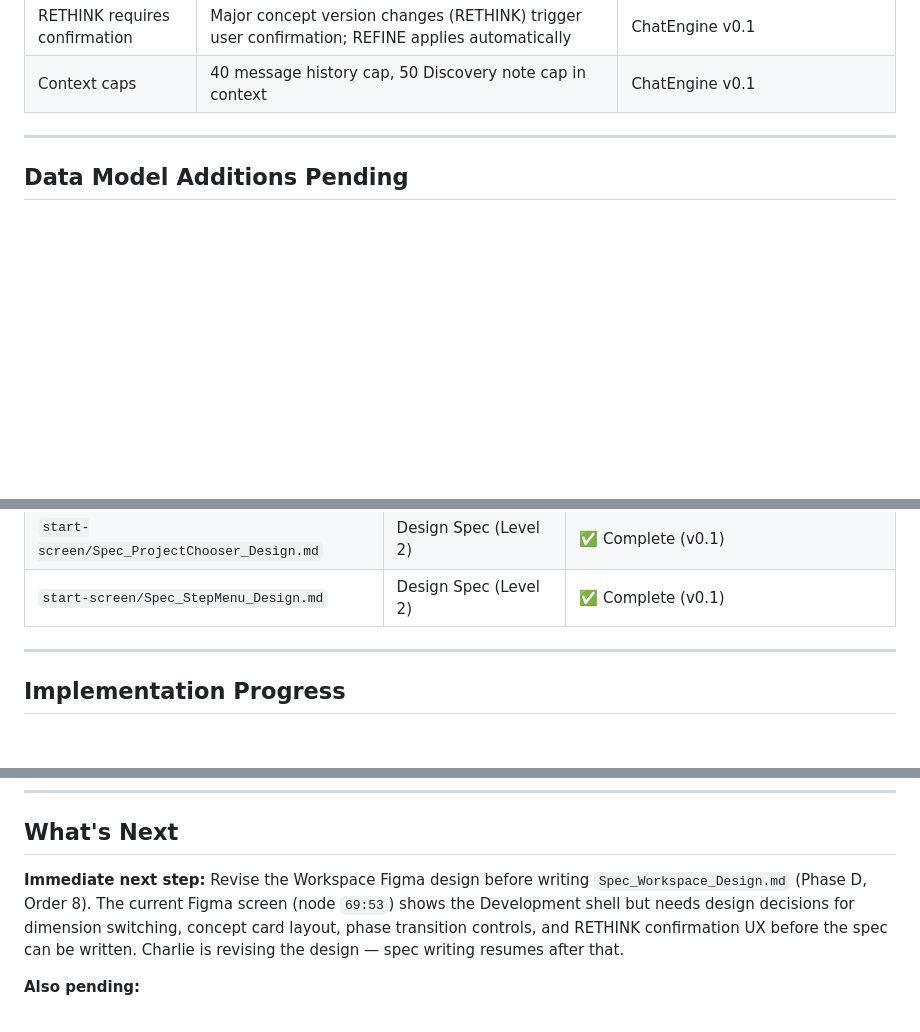
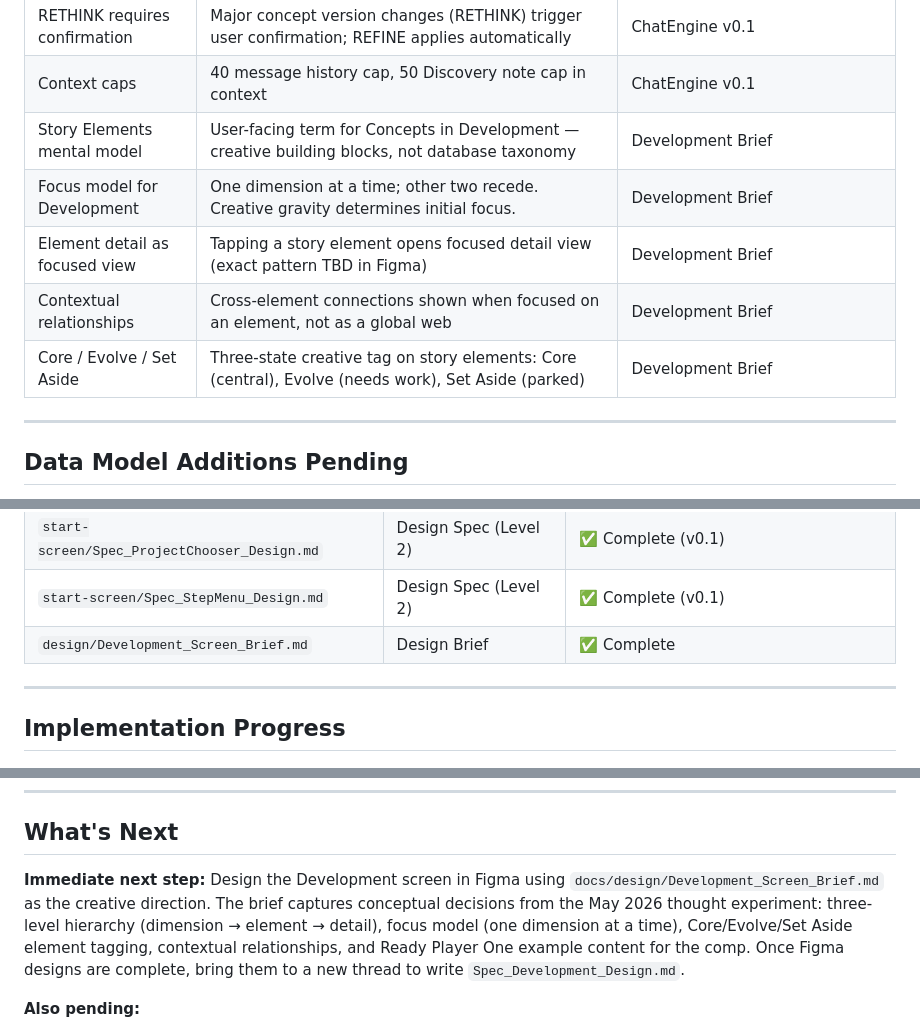
Before and after one commit to visceralcc/storyengine, a Markdown page: docs/status/BUILD_STATUS.md, 3 parts joined by grey strips. Drawn GitHub-style; blank space fills up the shorter version.

```diff
--- a/docs/status/BUILD_STATUS.md
+++ b/docs/status/BUILD_STATUS.md
@@ -100,6 +100,11 @@ From `Structure_Map.md` §6. Write in this order, build after each phase.
 | Phase-adaptive system prompts | One pipeline, four personalities — prompt changes by phase, mechanics stay the same | ChatEngine v0.1 |
 | RETHINK requires confirmation | Major concept version changes (RETHINK) trigger user confirmation; REFINE applies automatically | ChatEngine v0.1 |
 | Context caps | 40 message history cap, 50 Discovery note cap in context | ChatEngine v0.1 |
+| Story Elements mental model | User-facing term for Concepts in Development — creative building blocks, not database taxonomy | Development Brief |
+| Focus model for Development | One dimension at a time; other two recede. Creative gravity determines initial focus. | Development Brief |
+| Element detail as focused view | Tapping a story element opens focused detail view (exact pattern TBD in Figma) | Development Brief |
+| Contextual relationships | Cross-element connections shown when focused on an element, not as a global web | Development Brief |
+| Core / Evolve / Set Aside | Three-state creative tag on story elements: Core (central), Evolve (needs work), Set Aside (parked) | Development Brief |
 
 ---
 
@@ -134,6 +139,7 @@ _None._ Body font Noto Serif → Noticia Text → Domine → Aleo (final) has be
 | `start-screen/Spec_SplashScreen_Design.md` | Design Spec (Level 2) | ✅ Complete (v0.1) |
 | `start-screen/Spec_ProjectChooser_Design.md` | Design Spec (Level 2) | ✅ Complete (v0.1) |
 | `start-screen/Spec_StepMenu_Design.md` | Design Spec (Level 2) | ✅ Complete (v0.1) |
+| `design/Development_Screen_Brief.md` | Design Brief | ✅ Complete |
 
 ---
 
@@ -182,7 +188,7 @@ Tests: 193 passing (20 model, 16 canvas, 28 persistence, 129 chat).
 
 ## What's Next
 
-**Immediate next step:** Revise the Workspace Figma design before writing `Spec_Workspace_Design.md` (Phase D, Order 8). The current Figma screen (node `69:53`) shows the Development shell but needs design decisions for dimension switching, concept card layout, phase transition controls, and RETHINK confirmation UX before the spec can be written. Charlie is revising the design — spec writing resumes after that.
+**Immediate next step:** Design the Development screen in Figma using `docs/design/Development_Screen_Brief.md` as the creative direction. The brief captures conceptual decisions from the May 2026 thought experiment: three-level hierarchy (dimension → element → detail), focus model (one dimension at a time), Core/Evolve/Set Aside element tagging, contextual relationships, and Ready Player One example content for the comp. Once Figma designs are complete, bring them to a new thread to write `Spec_Development_Design.md`.
 
 **Also pending:**
 
```
Also changed, not shown: docs/design/Development_Screen_Brief.md (added, +173 -0 lines), docs/status/CHANGELOG.md (+6 -0 lines).
